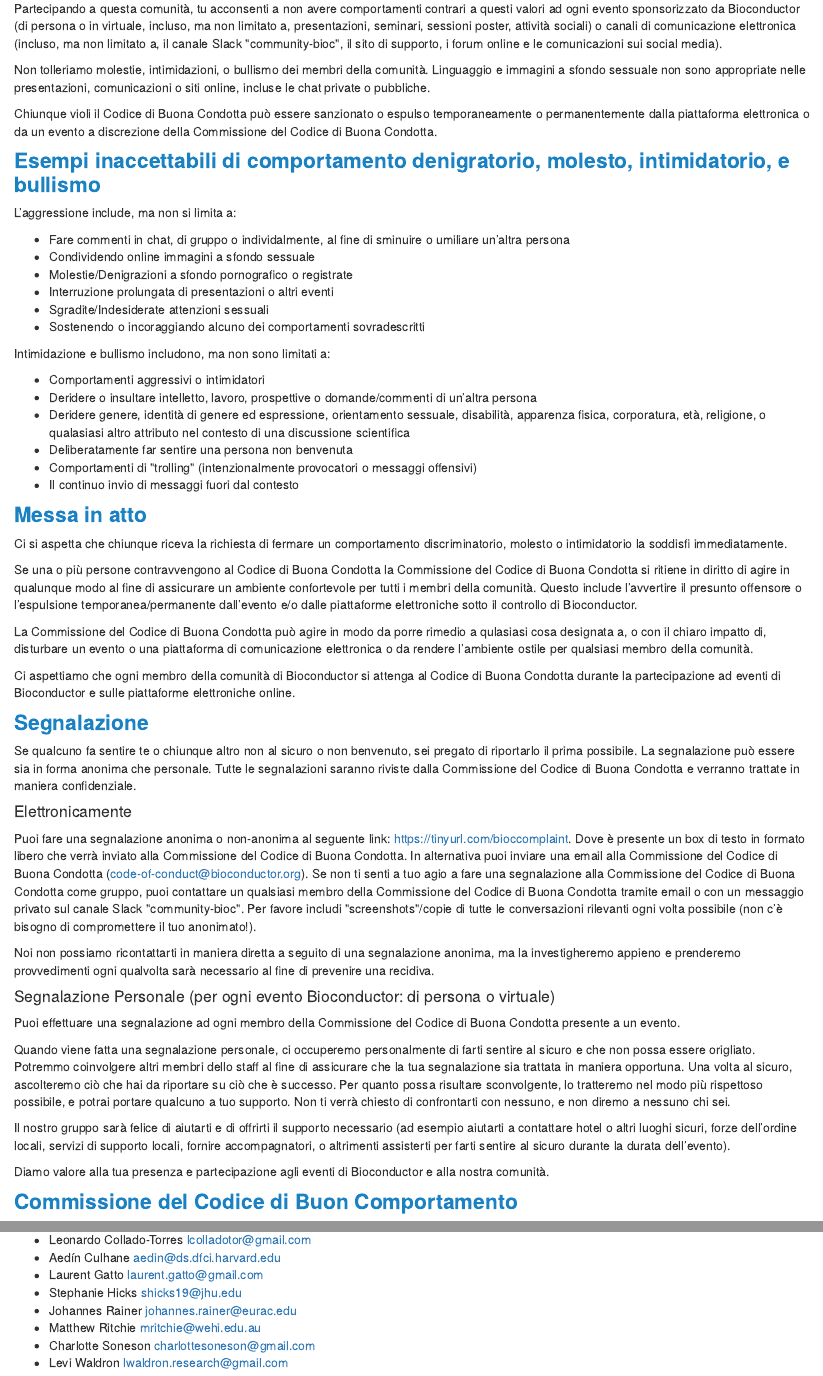
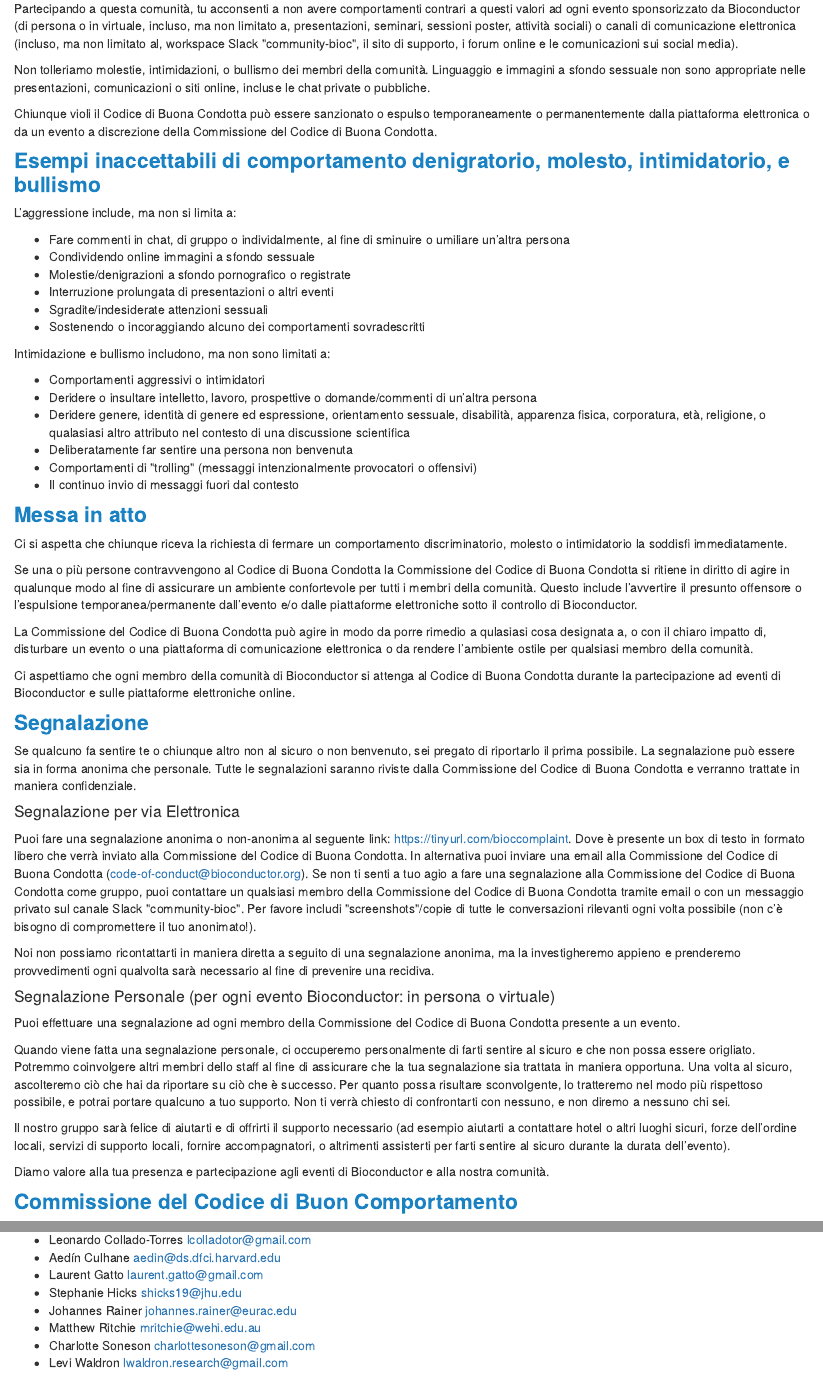
Before and after one commit to Bioconductor/bioc_coc_multilingual, an R Markdown document (it-IT.Rmd): the page in a window 1100 px wide, from 600 px down, and a second part further down, joined at a grey line. Rendered offline with R 4.5, knitr and Pandoc, with nearby package versions.

Commit message:
refining italian translation (#23)
* adding italian translation

* fixing based on review

* Update it-IT.Rmd

```diff
--- a/it-IT.Rmd
+++ b/it-IT.Rmd
@@ -25,7 +25,7 @@
 * posizione intellettuale: approcci all'analisi dati, preferenze nella scelta di software, stile del codice, prospettive scientifiche, ecc.
 * livello di carriera
 
-Partecipando a questa comunità, tu acconsenti a non avere comportamenti contrari a questi valori ad ogni evento sponsorizzato da Bioconductor (di persona o in virtuale, incluso, ma non limitato a, presentazioni, seminari, sessioni poster, attività sociali) o canali di comunicazione elettronica (incluso, ma non limitato a, il canale Slack \"community-bioc\", il sito di supporto, i forum online e le comunicazioni sui social media).
+Partecipando a questa comunità, tu acconsenti a non avere comportamenti contrari a questi valori ad ogni evento sponsorizzato da Bioconductor (di persona o in virtuale, incluso, ma non limitato a, presentazioni, seminari, sessioni poster, attività sociali) o canali di comunicazione elettronica (incluso, ma non limitato al, workspace Slack \"community-bioc\", il sito di supporto, i forum online e le comunicazioni sui social media).
 
 Non tolleriamo molestie, intimidazioni, o bullismo dei membri della comunità.
 Linguaggio e immagini a sfondo sessuale non sono appropriate nelle presentazioni, comunicazioni o siti online, incluse le chat private o pubbliche.
@@ -39,9 +39,9 @@
 
 * Fare commenti in chat, di gruppo o individalmente, al fine di sminuire o umiliare un'altra persona
 * Condividendo online immagini a sfondo sessuale
-* Molestie/Denigrazioni a sfondo pornografico o registrate
+* Molestie/denigrazioni a sfondo pornografico o registrate
 * Interruzione prolungata di presentazioni o altri eventi
-* Sgradite/Indesiderate attenzioni sessuali
+* Sgradite/indesiderate attenzioni sessuali
 * Sostenendo o incoraggiando alcuno dei comportamenti sovradescritti
 
 Intimidazione e bullismo includono, ma non sono limitati a:
@@ -50,7 +50,7 @@
 * Deridere o insultare intelletto, lavoro, prospettive o domande/commenti di un'altra persona
 * Deridere genere, identità di genere ed espressione, orientamento sessuale, disabilità, apparenza fisica, corporatura, età, religione, o qualasiasi altro attributo nel contesto di una discussione scientifica
 * Deliberatamente far sentire una persona non benvenuta
-* Comportamenti di \"trolling\" (intenzionalmente provocatori o messaggi offensivi)
+* Comportamenti di \"trolling\" (messaggi intenzionalmente provocatori o offensivi)
 * Il continuo invio di messaggi fuori dal contesto
 
 
@@ -69,7 +69,7 @@
 
 Se qualcuno fa sentire te o chiunque altro non al sicuro o non benvenuto, sei pregato di riportarlo il prima possibile. La segnalazione può essere sia in forma anonima che personale. Tutte le segnalazioni saranno riviste dalla Commissione del Codice di Buona Condotta e verranno trattate in maniera confidenziale.
 
-#### Elettronicamente
+#### Segnalazione per via Elettronica
 
 Puoi fare una segnalazione anonima o non-anonima al seguente link:
 <https://tinyurl.com/bioccomplaint>.
@@ -79,7 +79,7 @@
 
 Noi non possiamo ricontattarti in maniera diretta a seguito di una segnalazione anonima, ma la investigheremo appieno e prenderemo provvedimenti ogni qualvolta sarà necessario al fine di prevenire una recidiva.
 
-#### Segnalazione Personale (per ogni evento Bioconductor: di persona o virtuale)
+#### Segnalazione Personale (per ogni evento Bioconductor: in persona o virtuale)
 
 Puoi effettuare una segnalazione ad ogni membro della Commissione del Codice di Buona Condotta presente a un evento.
 
```
Also changed, not shown: it-IT.Rmd (2 more changed lines).
